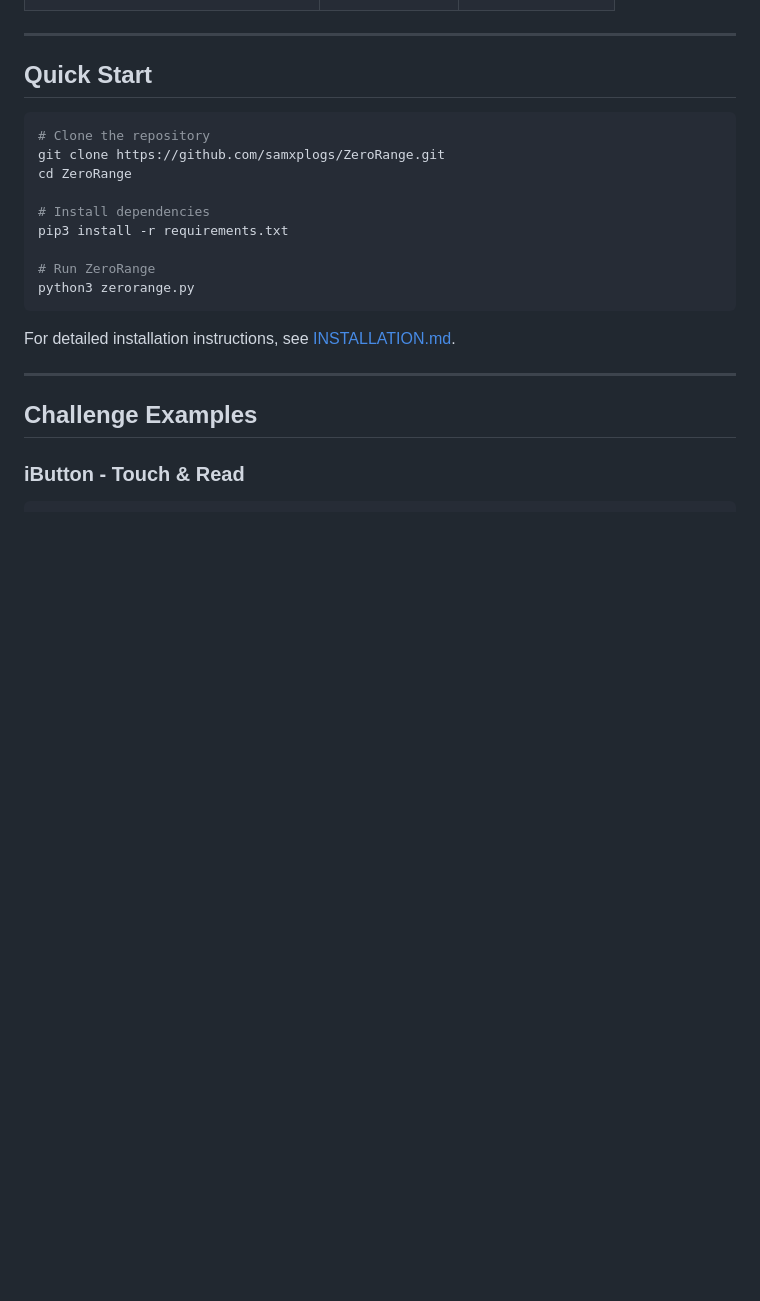
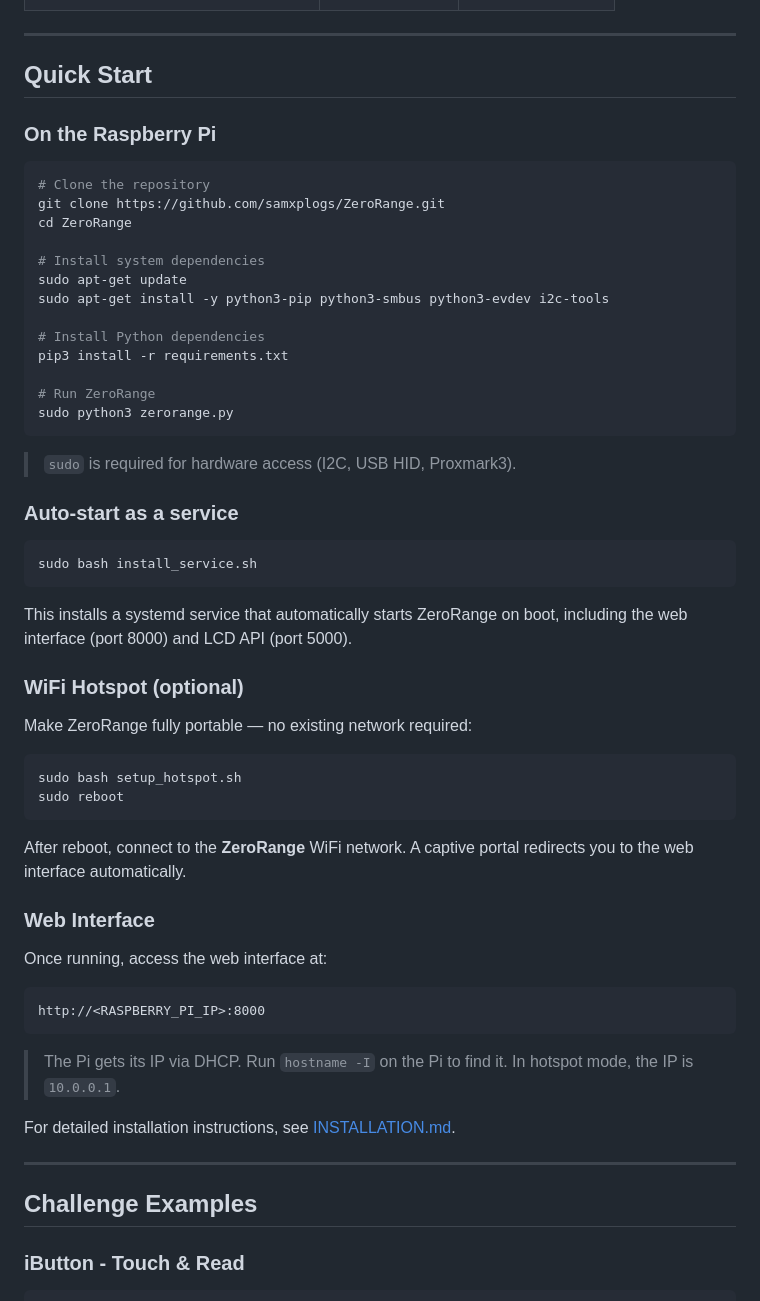
Before and after one commit to samxplogs/ZeroRange, a Markdown page: README.md, the part around the change. Drawn GitHub-style; blank space fills up the shorter version.

````diff
--- a/README.md
+++ b/README.md
@@ -106,17 +106,55 @@ USB Port 3    ─────────────► HackRF One (SubGHZ)
 
 ## Quick Start
 
+### On the Raspberry Pi
+
 ```bash
 # Clone the repository
 git clone https://github.com/samxplogs/ZeroRange.git
 cd ZeroRange
 
-# Install dependencies
+# Install system dependencies
+sudo apt-get update
+sudo apt-get install -y python3-pip python3-smbus python3-evdev i2c-tools
+
+# Install Python dependencies
 pip3 install -r requirements.txt
 
 # Run ZeroRange
-python3 zerorange.py
+sudo python3 zerorange.py
 ```
+
+> `sudo` is required for hardware access (I2C, USB HID, Proxmark3).
+
+### Auto-start as a service
+
+```bash
+sudo bash install_service.sh
+```
+
+This installs a systemd service that automatically starts ZeroRange on boot, including the web interface (port 8000) and LCD API (port 5000).
+
+### WiFi Hotspot (optional)
+
+Make ZeroRange fully portable — no existing network required:
+
+```bash
+sudo bash setup_hotspot.sh
+sudo reboot
+```
+
+After reboot, connect to the **ZeroRange** WiFi network. A captive portal redirects you to the web interface automatically.
+
+### Web Interface
+
+Once running, access the web interface at:
+
+```
+http://<RASPBERRY_PI_IP>:8000
+```
+
+> The Pi gets its IP via DHCP. Run `hostname -I` on the Pi to find it.
+> In hotspot mode, the IP is `10.0.0.1`.
 
 For detailed installation instructions, see [INSTALLATION.md](INSTALLATION.md).
 
````
Also changed, not shown: INSTALLATION.md (+150 -202 lines).
